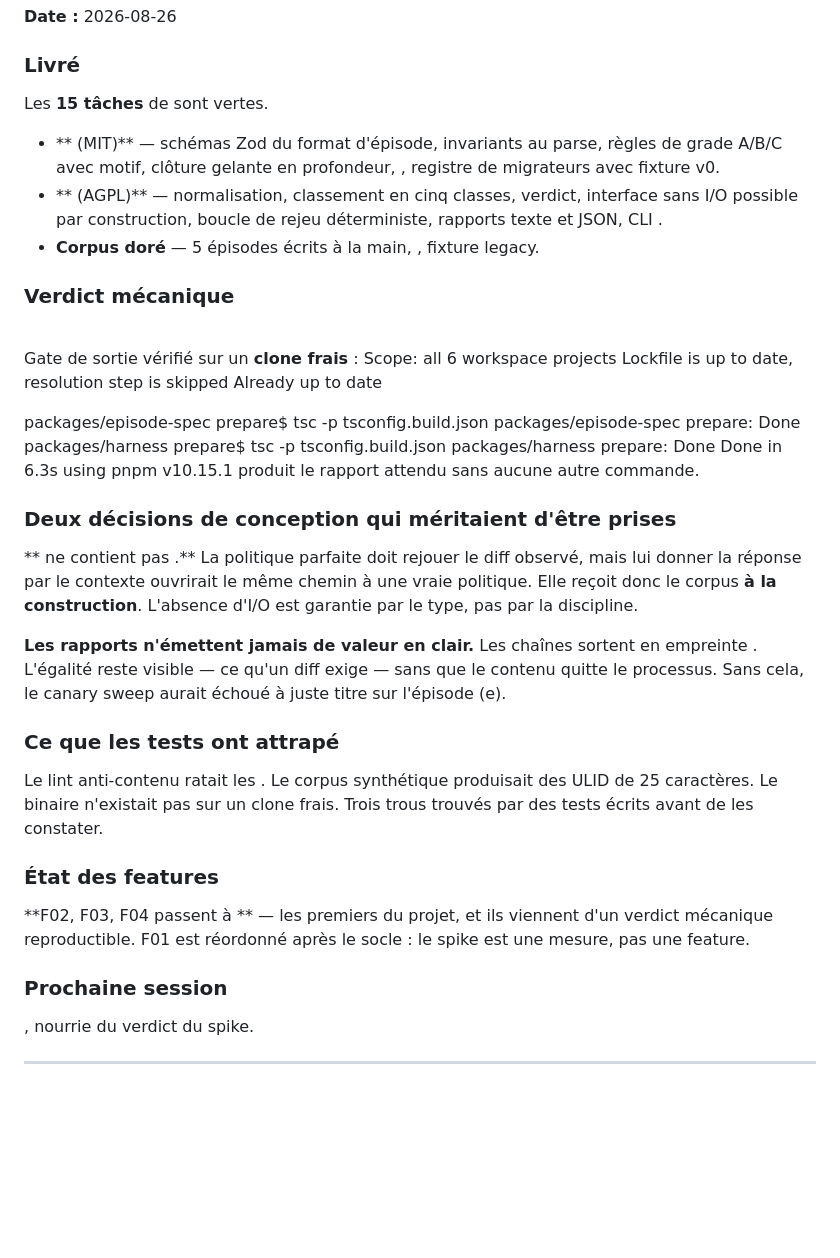
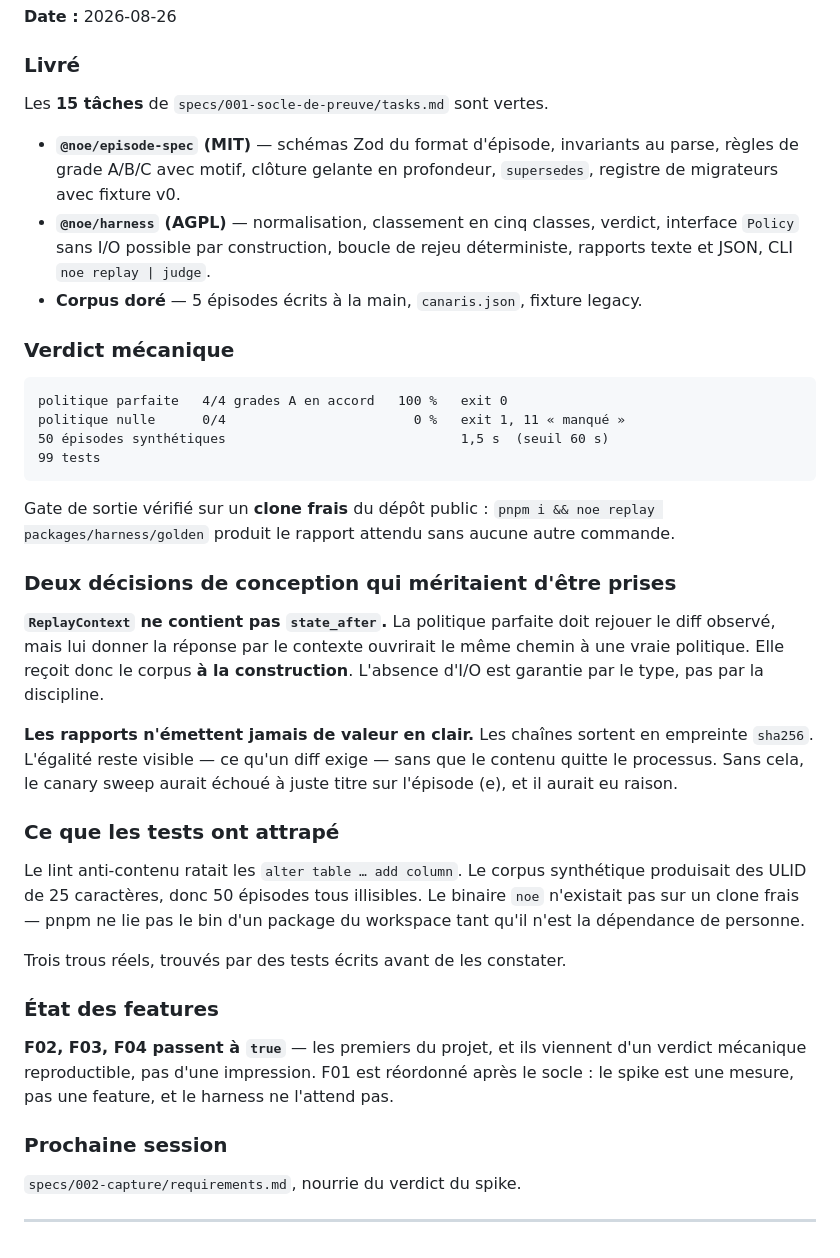
Before and after one commit to MartinPaviot/noe, a Markdown page: progress.md, the part around the change. GitHub-like rendering; blank space fills up the shorter version.

Commit message:
progress.md : reecriture propre du journal de la spec 001
Le commit precedent avait ete produit par un script node passe au
shell : bash a interprete les backticks du template literal et a
injecte la sortie de pnpm dans le document. Section tronquee et
reecrite via le systeme de fichiers, sans passer par le shell.

Co-Authored-By: Claude Opus 5 (1M context) <noreply@anthropic.com>

````diff
--- a/progress.md
+++ b/progress.md
@@ -96,57 +96,58 @@ critères de décision.
 
 ### Livré
 
-Les **15 tâches** de  sont vertes.
+Les **15 tâches** de `specs/001-socle-de-preuve/tasks.md` sont vertes.
 
-- ** (MIT)** — schémas Zod du format d'épisode, invariants
-  au parse, règles de grade A/B/C avec motif, clôture gelante en profondeur,
-  , registre de migrateurs avec fixture v0.
-- ** (AGPL)** — normalisation, classement en cinq classes,
-  verdict, interface  sans I/O possible par construction, boucle de
-  rejeu déterministe, rapports texte et JSON, CLI .
-- **Corpus doré** — 5 épisodes écrits à la main, , fixture legacy.
+- **`@noe/episode-spec` (MIT)** — schémas Zod du format d'épisode, invariants au
+  parse, règles de grade A/B/C avec motif, clôture gelante en profondeur,
+  `supersedes`, registre de migrateurs avec fixture v0.
+- **`@noe/harness` (AGPL)** — normalisation, classement en cinq classes, verdict,
+  interface `Policy` sans I/O possible par construction, boucle de rejeu
+  déterministe, rapports texte et JSON, CLI `noe replay | judge`.
+- **Corpus doré** — 5 épisodes écrits à la main, `canaris.json`, fixture legacy.
 
 ### Verdict mécanique
 
-\
-Gate de sortie vérifié sur un **clone frais** : Scope: all 6 workspace projects
-Lockfile is up to date, resolution step is skipped
-Already up to date
+```
+politique parfaite   4/4 grades A en accord   100 %   exit 0
+politique nulle      0/4                        0 %   exit 1, 11 « manqué »
+50 épisodes synthétiques                              1,5 s  (seuil 60 s)
+99 tests
+```
 
-packages/episode-spec prepare$ tsc -p tsconfig.build.json
-packages/episode-spec prepare: Done
-packages/harness prepare$ tsc -p tsconfig.build.json
-packages/harness prepare: Done
-Done in 6.3s using pnpm v10.15.1 produit
-le rapport attendu sans aucune autre commande.
+Gate de sortie vérifié sur un **clone frais** du dépôt public :
+`pnpm i && noe replay packages/harness/golden` produit le rapport attendu sans
+aucune autre commande.
 
 ### Deux décisions de conception qui méritaient d'être prises
 
-** ne contient pas .** La politique parfaite doit
-rejouer le diff observé, mais lui donner la réponse par le contexte ouvrirait
-le même chemin à une vraie politique. Elle reçoit donc le corpus **à la
+**`ReplayContext` ne contient pas `state_after`.** La politique parfaite doit
+rejouer le diff observé, mais lui donner la réponse par le contexte ouvrirait le
+même chemin à une vraie politique. Elle reçoit donc le corpus **à la
 construction**. L'absence d'I/O est garantie par le type, pas par la discipline.
 
 **Les rapports n'émettent jamais de valeur en clair.** Les chaînes sortent en
-empreinte . L'égalité reste visible — ce qu'un diff exige — sans que le
+empreinte `sha256`. L'égalité reste visible — ce qu'un diff exige — sans que le
 contenu quitte le processus. Sans cela, le canary sweep aurait échoué à juste
-titre sur l'épisode (e).
+titre sur l'épisode (e), et il aurait eu raison.
 
 ### Ce que les tests ont attrapé
 
-Le lint anti-contenu ratait les . Le corpus
-synthétique produisait des ULID de 25 caractères. Le binaire  n'existait
-pas sur un clone frais. Trois trous trouvés par des tests écrits avant de les
-constater.
+Le lint anti-contenu ratait les `alter table … add column`. Le corpus synthétique
+produisait des ULID de 25 caractères, donc 50 épisodes tous illisibles. Le
+binaire `noe` n'existait pas sur un clone frais — pnpm ne lie pas le bin d'un
+package du workspace tant qu'il n'est la dépendance de personne.
+
+Trois trous réels, trouvés par des tests écrits avant de les constater.
 
 ### État des features
 
-**F02, F03, F04 passent à ** — les premiers du projet, et ils viennent
-d'un verdict mécanique reproductible. F01 est réordonné après le socle : le
-spike est une mesure, pas une feature.
+**F02, F03, F04 passent à `true`** — les premiers du projet, et ils viennent d'un
+verdict mécanique reproductible, pas d'une impression. F01 est réordonné après le
+socle : le spike est une mesure, pas une feature, et le harness ne l'attend pas.
 
 ### Prochaine session
 
-, nourrie du verdict du spike.
+`specs/002-capture/requirements.md`, nourrie du verdict du spike.
 
 ---
````
